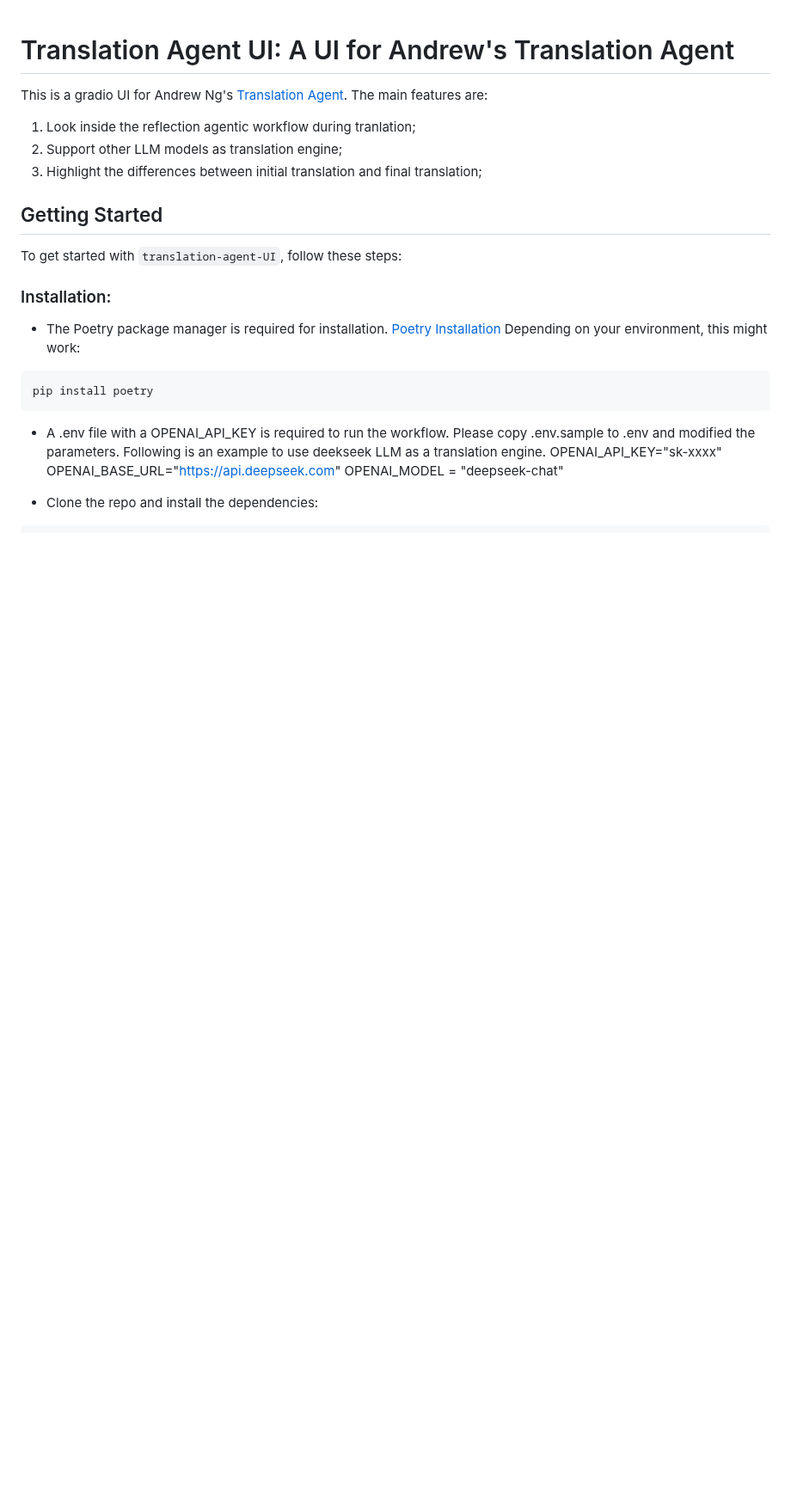
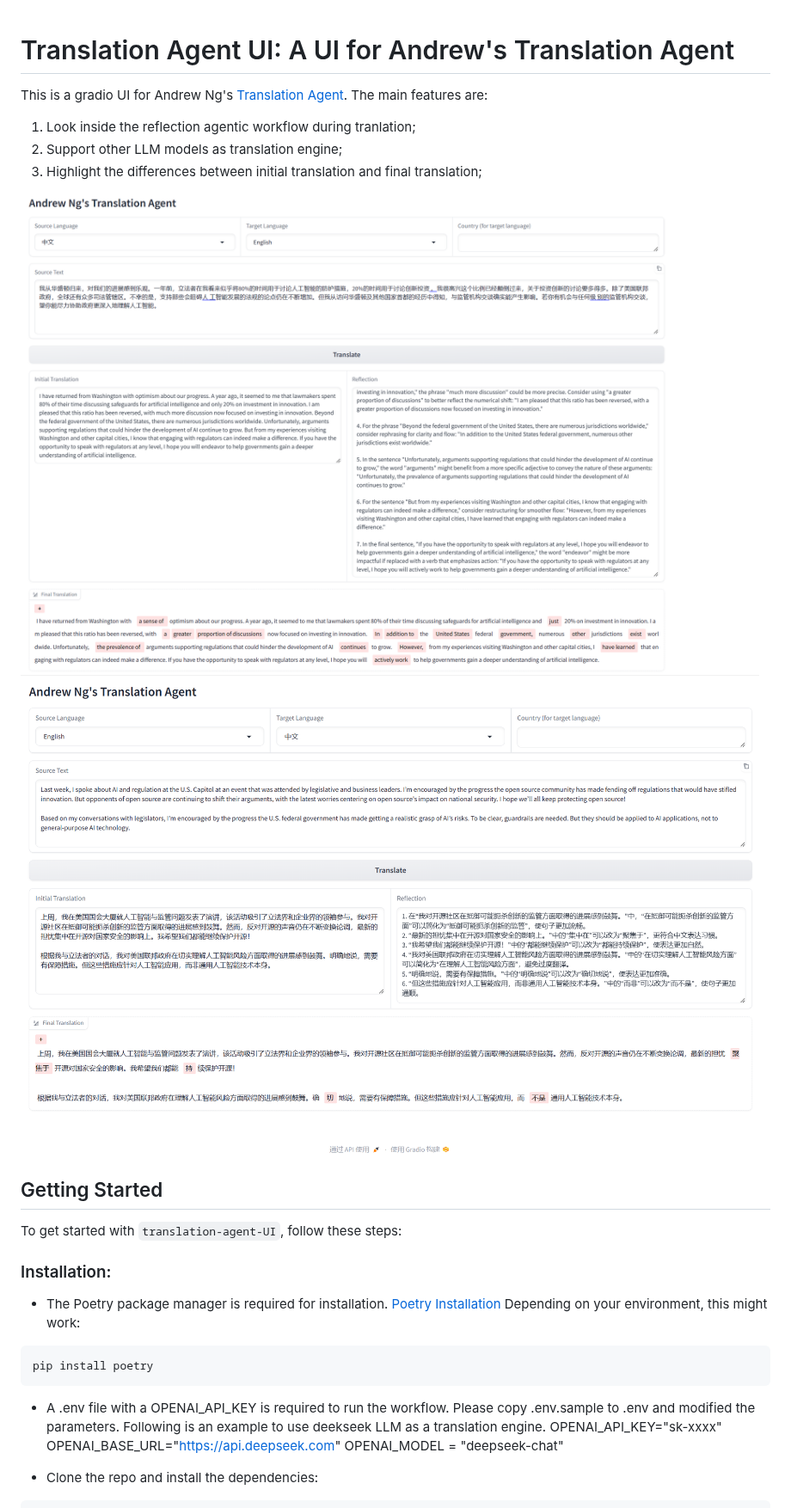
Before and after one commit to pisces76/translation-agent-UI, a Markdown page: README.md, the part around the change. Shown at 86% size. GitHub-like rendering; pictures changed too: examples/demo-en_zh.png (added), examples/demo-zh_en.png (added); blank space fills up the shorter version.

```diff
--- a/README.md
+++ b/README.md
@@ -5,7 +5,8 @@ This is a gradio UI for Andrew Ng's [Translation Agent](https://github.com/andre
 2. Support other LLM models as translation engine;
 3. Highlight the differences between initial translation and final translation;
 
-
+<img width="1280" src="./examples/demo-zh_en.png" alt="Preview"/>
+<img width="1280" src="./examples/demo-en_zh.png" alt="Preview"/>
 
 ## Getting Started
 
```
